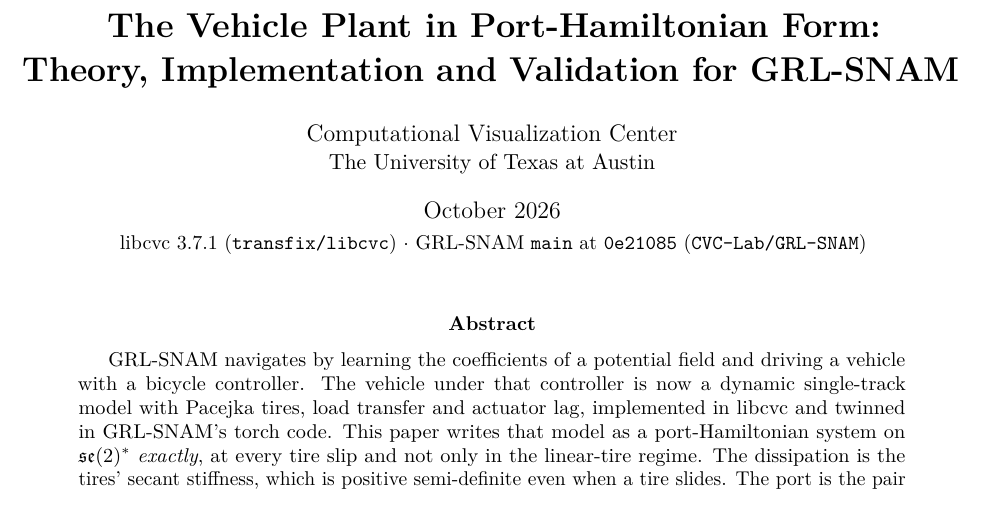
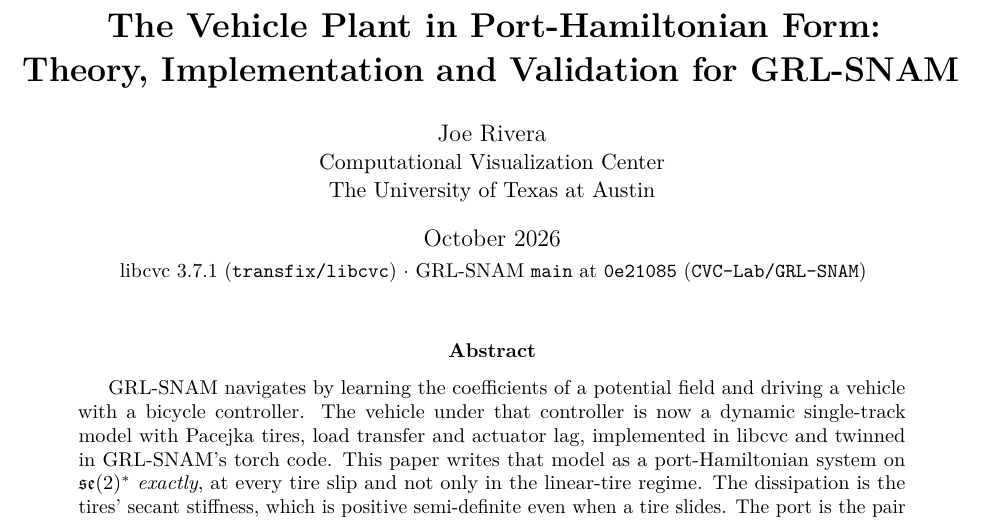
Before and after one commit to CVC-Lab/GRL-SNAM, a LaTeX paper (docs/vehicle-ph-plant.tex): part of page 1 of 21, cut so that both start at the same text. Compiled offline with pdfLaTeX.

Commit message:
docs(vehicle-ph-plant): Joe Rivera on the author line, with the center

```diff
--- a/docs/vehicle-ph-plant.tex
+++ b/docs/vehicle-ph-plant.tex
@@ -52,7 +52,8 @@
 
 \title{\bfseries The Vehicle Plant in Port-Hamiltonian Form:\\
 Theory, Implementation and Validation for GRL-SNAM}
-\author{Computational Visualization Center\\
+\author{Joe Rivera\\
+\normalsize Computational Visualization Center\\
 \normalsize The University of Texas at Austin}
 \date{October 2026\\[2pt]
 \small libcvc 3.7.1 (\code{transfix/libcvc}) $\cdot$ GRL-SNAM \code{main} at \code{0e21085}
```
Also changed, not shown: docs/vehicle-ph-plant.pdf.
